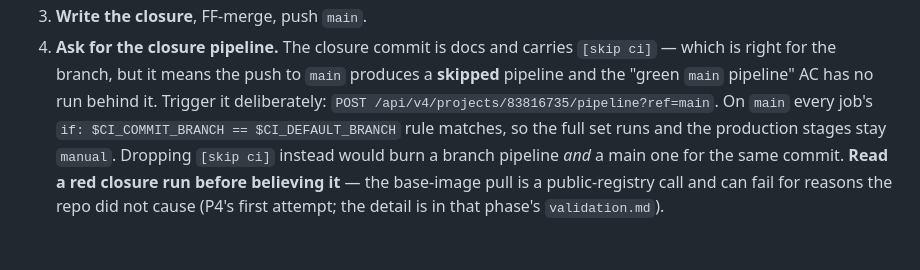
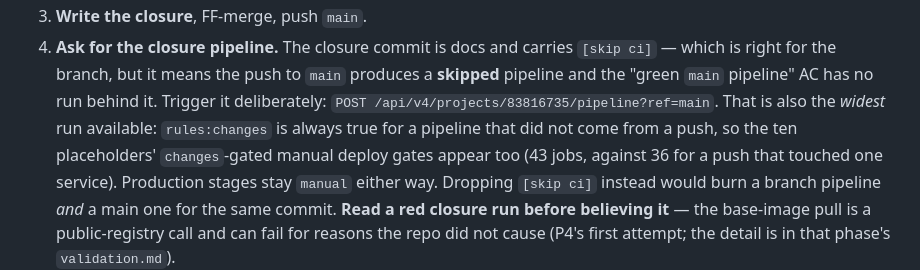
Before and after one commit to diegobadin/AMICRO-TP, a Markdown page: specs/2026-07-26-final-delivery-northstar/roadmap.md, the part around the change. Drawn GitHub-style.

Commit message:
Final: be exact about which jobs a triggered closure run adds [skip ci]

```diff
--- a/specs/2026-07-26-final-delivery-northstar/roadmap.md
+++ b/specs/2026-07-26-final-delivery-northstar/roadmap.md
@@ -175,10 +175,11 @@ What P5 inherits, and must not break:
 4. **Ask for the closure pipeline.** The closure commit is docs and carries `[skip ci]` — which is
    right for the branch, but it means the push to `main` produces a **skipped** pipeline and the
    "green `main` pipeline" AC has no run behind it. Trigger it deliberately:
-   `POST /api/v4/projects/83816735/pipeline?ref=main`. On `main` every job's
-   `if: $CI_COMMIT_BRANCH == $CI_DEFAULT_BRANCH` rule matches, so the full set runs and the
-   production stages stay `manual`. Dropping `[skip ci]` instead would burn a branch pipeline *and*
-   a main one for the same commit. **Read a red closure run before believing it** — the base-image
+   `POST /api/v4/projects/83816735/pipeline?ref=main`. That is also the *widest* run available:
+   `rules:changes` is always true for a pipeline that did not come from a push, so the ten
+   placeholders' `changes`-gated manual deploy gates appear too (43 jobs, against 36 for a push that
+   touched one service). Production stages stay `manual` either way. Dropping `[skip ci]` instead
+   would burn a branch pipeline *and* a main one for the same commit. **Read a red closure run before believing it** — the base-image
    pull is a public-registry call and can fail for reasons the repo did not cause (P4's first
    attempt; the detail is in that phase's `validation.md`).
 
```
